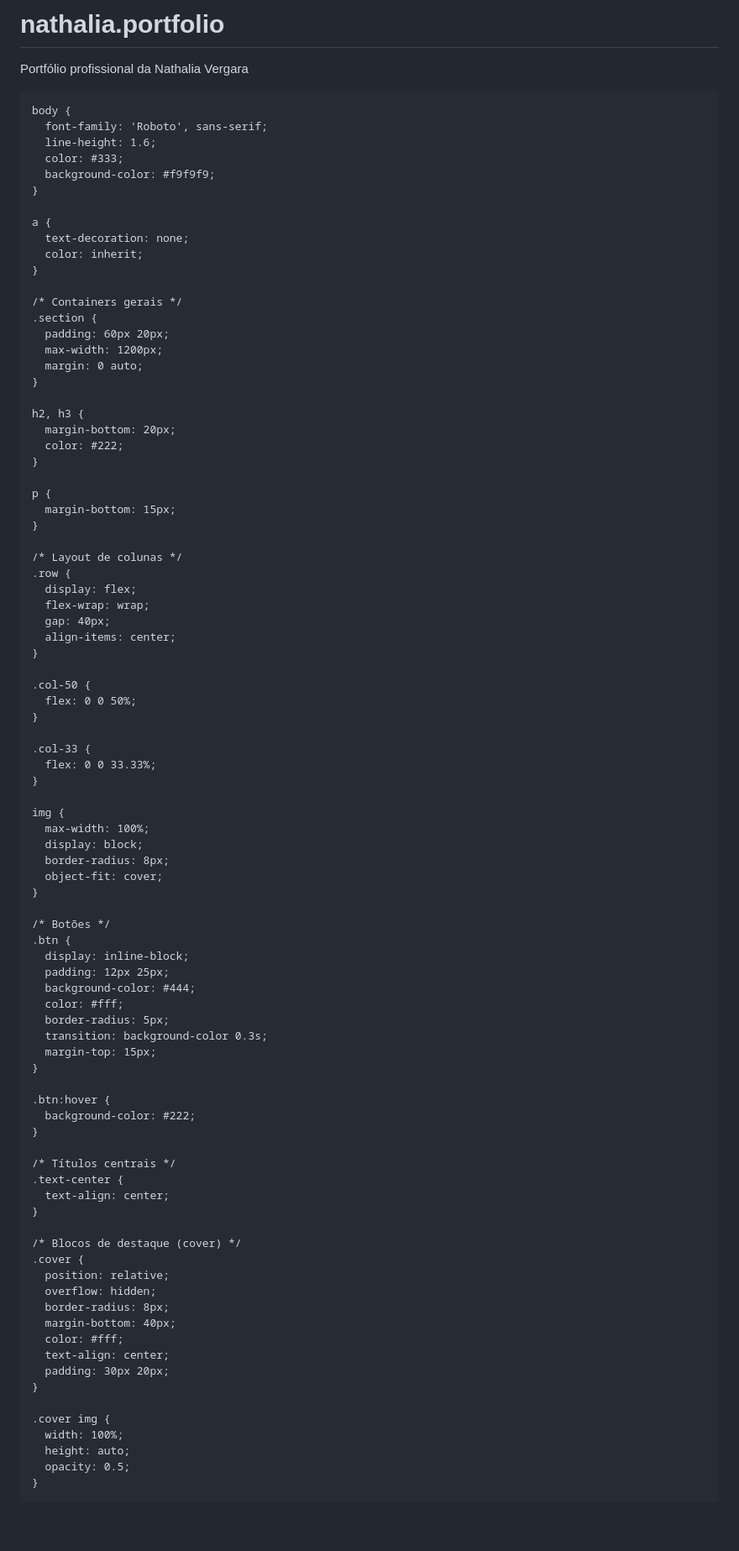
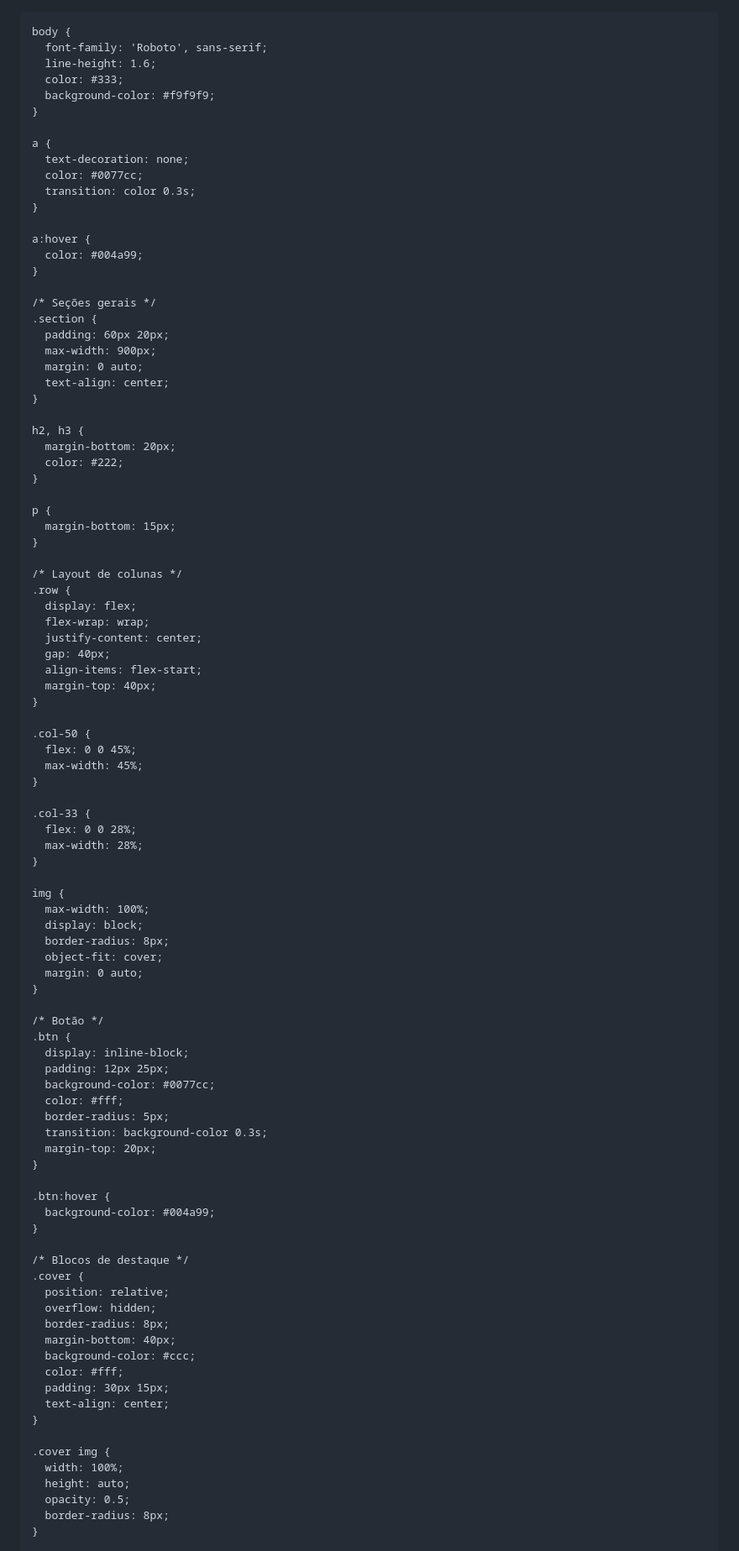
Before and after one commit to vergaranathalia/nathalia.portfolio, a Markdown page: README.md, the part around one of its changes. Shown at 84% size. GitHub-like rendering; blank space fills up the shorter version.

```diff
--- a/README.md
+++ b/README.md
@@ -1,5 +1,3 @@
-# nathalia.portfolio
-Portfólio profissional da Nathalia Vergara
 <!DOCTYPE html>
 <html lang="pt-BR">
 <head>
@@ -24,14 +22,20 @@ Portfólio profissional da Nathalia Vergara
 
     a {
       text-decoration: none;
-      color: inherit;
+      color: #0077cc;
+      transition: color 0.3s;
     }
 
-    /* Containers gerais */
+    a:hover {
+      color: #004a99;
+    }
+
+    /* Seções gerais */
     .section {
       padding: 60px 20px;
-      max-width: 1200px;
+      max-width: 900px;
       margin: 0 auto;
+      text-align: center;
     }
 
     h2, h3 {
@@ -47,16 +51,20 @@ Portfólio profissional da Nathalia Vergara
     .row {
       display: flex;
       flex-wrap: wrap;
+      justify-content: center;
       gap: 40px;
-      align-items: center;
+      align-items: flex-start;
+      margin-top: 40px;
     }
 
     .col-50 {
-      flex: 0 0 50%;
+      flex: 0 0 45%;
+      max-width: 45%;
     }
 
     .col-33 {
-      flex: 0 0 33.33%;
+      flex: 0 0 28%;
+      max-width: 28%;
     }
 
     img {
@@ -64,43 +72,41 @@ Portfólio profissional da Nathalia Vergara
       display: block;
       border-radius: 8px;
       object-fit: cover;
+      margin: 0 auto;
     }
 
-    /* Botões */
+    /* Botão */
     .btn {
       display: inline-block;
       padding: 12px 25px;
-      background-color: #444;
+      background-color: #0077cc;
       color: #fff;
       border-radius: 5px;
       transition: background-color 0.3s;
-      margin-top: 15px;
+      margin-top: 20px;
     }
 
     .btn:hover {
-      background-color: #222;
+      background-color: #004a99;
     }
 
-    /* Títulos centrais */
-    .text-center {
-      text-align: center;
-    }
-
-    /* Blocos de destaque (cover) */
+    /* Blocos de destaque */
     .cover {
       position: relative;
       overflow: hidden;
       border-radius: 8px;
       margin-bottom: 40px;
+      background-color: #ccc;
       color: #fff;
+      padding: 30px 15px;
       text-align: center;
-      padding: 30px 20px;
     }
 
     .cover img {
       width: 100%;
       height: auto;
       opacity: 0.5;
+      border-radius: 8px;
     }
 
     .cover-content {
```
Also changed, not shown: other parts of README.md (+35 -16 lines).
